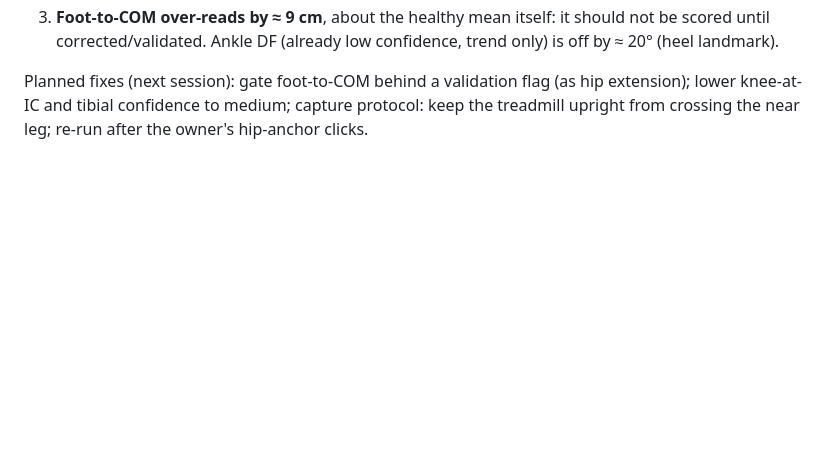
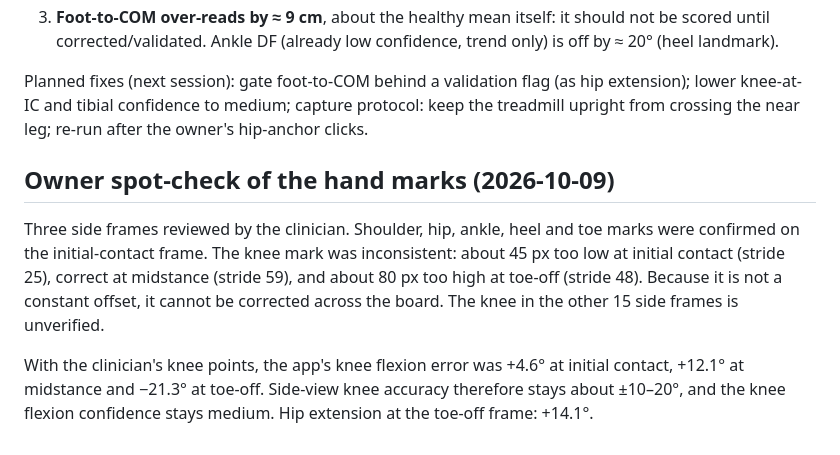
Before and after one commit to JamesTheMC/running-analysis-app, a Markdown page: reference/VALIDATION.md, the part around the change. GitHub-like rendering; blank space fills up the shorter version.

Commit message:
Validation: owner spot-check of hand-marked joints (3 side frames)
Co-Authored-By: Claude Opus 5.5 <noreply@anthropic.com>

```diff
--- a/reference/VALIDATION.md
+++ b/reference/VALIDATION.md
@@ -258,3 +258,14 @@ Findings:
 Planned fixes (next session): gate foot-to-COM behind a validation flag (as hip extension);
 lower knee-at-IC and tibial confidence to medium; capture protocol: keep the treadmill upright
 from crossing the near leg; re-run after the owner's hip-anchor clicks.
+
+## Owner spot-check of the hand marks (2026-10-09)
+Three side frames reviewed by the clinician. Shoulder, hip, ankle, heel and toe marks were confirmed
+on the initial-contact frame. The knee mark was inconsistent: about 45 px too low at initial contact
+(stride 25), correct at midstance (stride 59), and about 80 px too high at toe-off (stride 48).
+Because it is not a constant offset, it cannot be corrected across the board. The knee in the other
+15 side frames is unverified.
+
+With the clinician's knee points, the app's knee flexion error was +4.6° at initial contact, +12.1°
+at midstance and −21.3° at toe-off. Side-view knee accuracy therefore stays about ±10–20°, and the
+knee flexion confidence stays medium. Hip extension at the toe-off frame: +14.1°.
```
